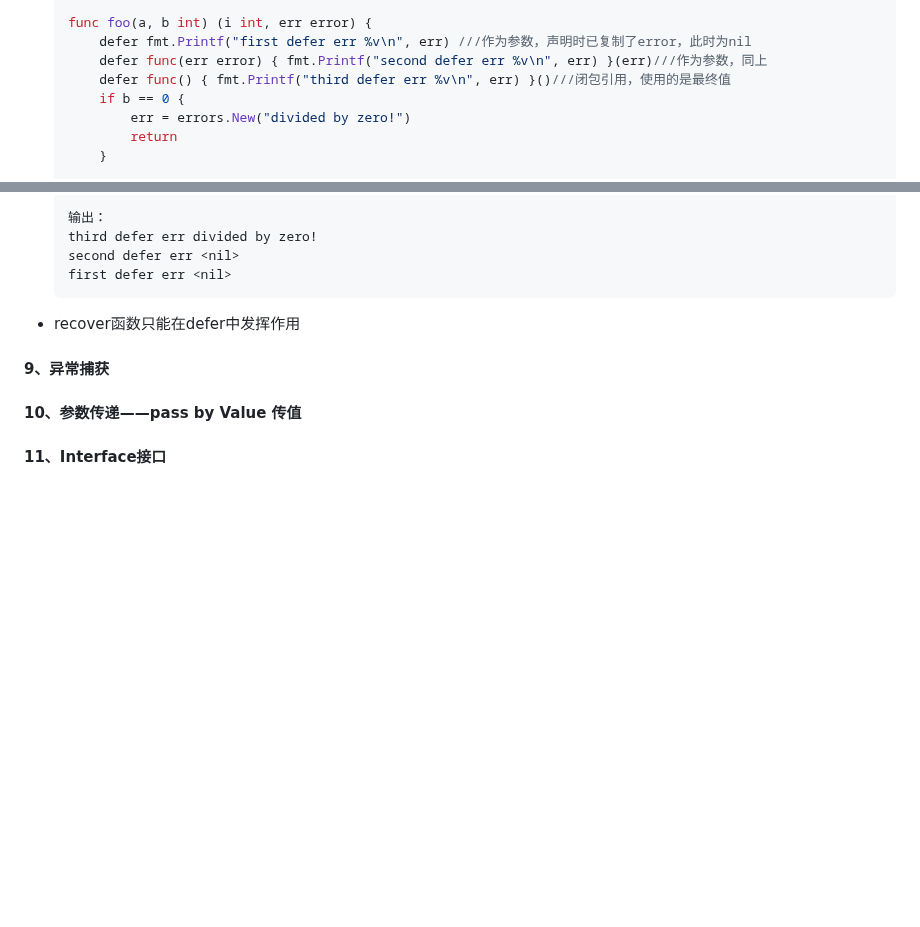
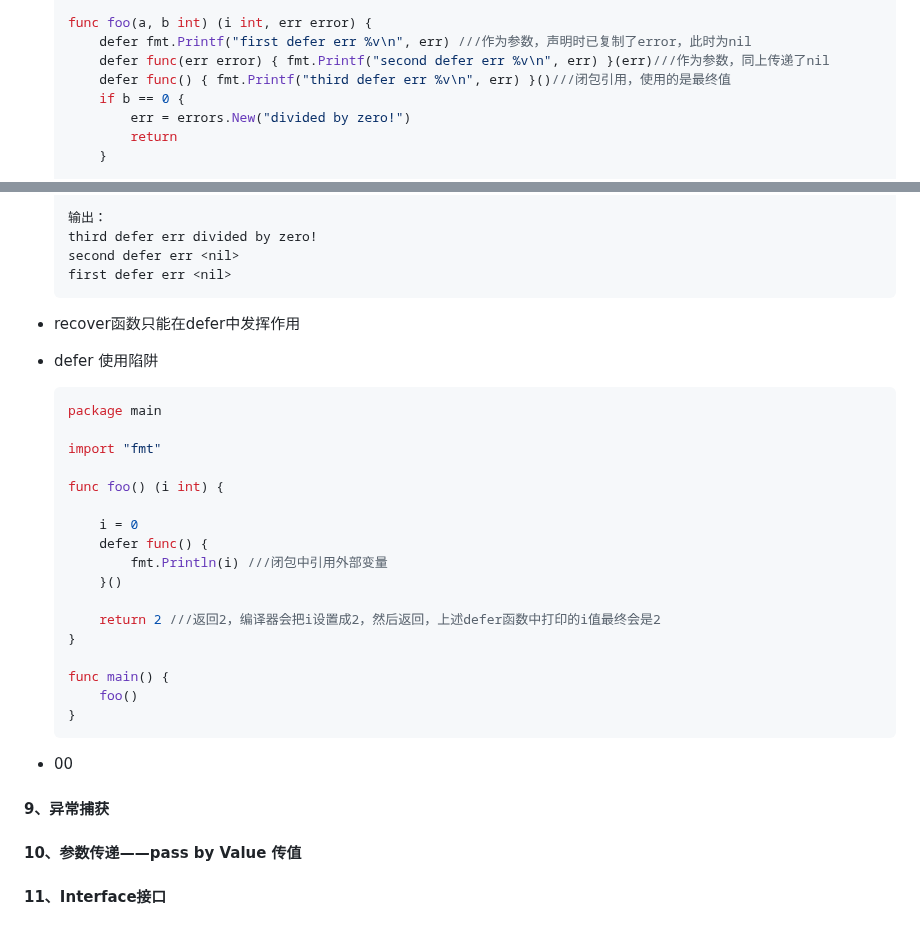
Before and after one commit to seaweed-code/FlutterLearning, a Markdown page: go语言学习.md, 2 parts joined by grey strips. Drawn GitHub-style; blank space fills up the shorter version.

````diff
--- a/go语言学习.md
+++ b/go语言学习.md
@@ -172,7 +172,7 @@ a[i], a[j] = a[j], a[i]
 
   func foo(a, b int) (i int, err error) {
       defer fmt.Printf("first defer err %v\n", err) ///作为参数，声明时已复制了error，此时为nil
-      defer func(err error) { fmt.Printf("second defer err %v\n", err) }(err)///作为参数，同上
+      defer func(err error) { fmt.Printf("second defer err %v\n", err) }(err)///作为参数，同上传递了nil
       defer func() { fmt.Printf("third defer err %v\n", err) }()///闭包引用，使用的是最终值
       if b == 0 {
           err = errors.New("divided by zero!")
@@ -194,6 +194,30 @@ a[i], a[j] = a[j], a[i]
   ```
 
 - recover函数只能在defer中发挥作用
+
+- defer 使用陷阱
+
+  ```go
+  package main
+
+  import "fmt"
+
+  func foo() (i int) {
+
+      i = 0
+      defer func() {
+          fmt.Println(i) ///闭包中引用外部变量
+      }()
+
+      return 2 ///返回2，编译器会把i设置成2，然后返回，上述defer函数中打印的i值最终会是2
+  }
+
+  func main() {
+      foo()
+  }
+  ```
+
+- 00
 
 #### 9、异常捕获
 
````
